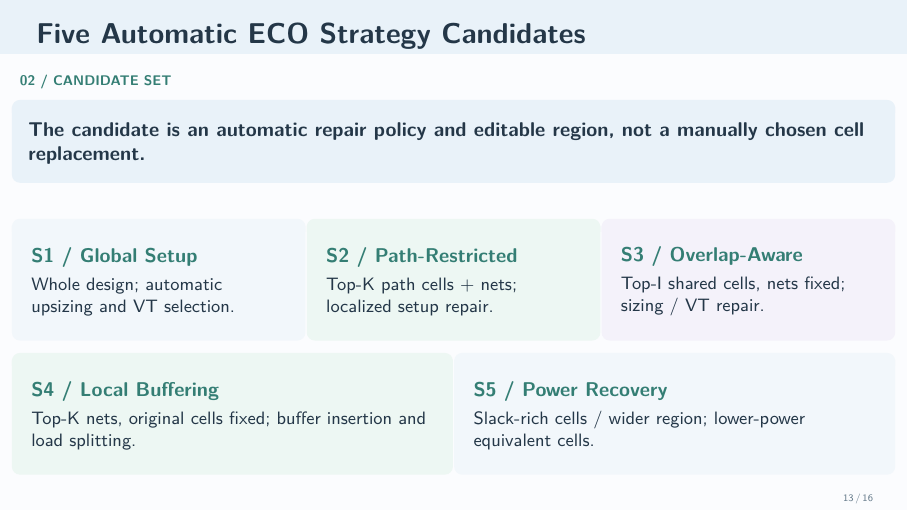
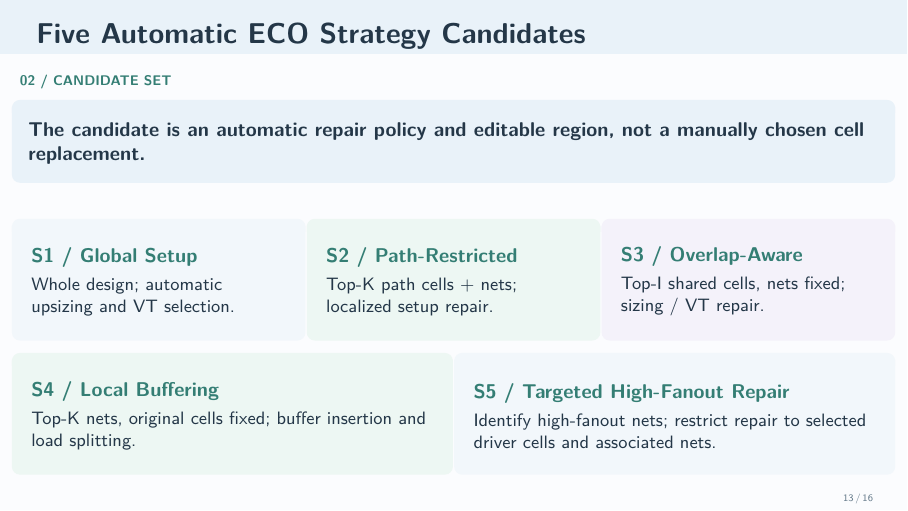
Before and after one commit to LiangYuJUI/Interview-Slides, LaTeX slides (EDA-CAD-Project/main-short.tex): page 13 of 16. Compiled offline with pdfLaTeX.

Commit message:
Fix S5 high-fanout repair naming in B05 backup slide
Co-authored-by: Cursor <cursoragent@cursor.com>

```diff
--- a/EDA-CAD-Project/main-short.tex
+++ b/EDA-CAD-Project/main-short.tex
@@ -648,7 +648,7 @@ EPFL adder & 6 & 1 & 5 & 16.7\% \\
       \ecostrategycard{panelmint}{S4 / Local Buffering}{Top-K nets, original cells fixed; buffer insertion and load splitting.}
     \end{column}
     \begin{column}{.49\textwidth}
-      \ecostrategycard{panelblue}{S5 / Power Recovery}{Slack-rich cells / wider region; lower-power equivalent cells.}
+      \ecostrategycard{panelblue}{S5 / Targeted High-Fanout Repair}{Identify high-fanout nets; restrict repair to selected driver cells and associated nets.}
     \end{column}
   \end{columns}
 \end{frame}
```
Also changed, not shown: EDA-CAD-Project/main.tex (+1 -1 lines), EDA-CAD-Project/main-short.pdf, 1 other file.
